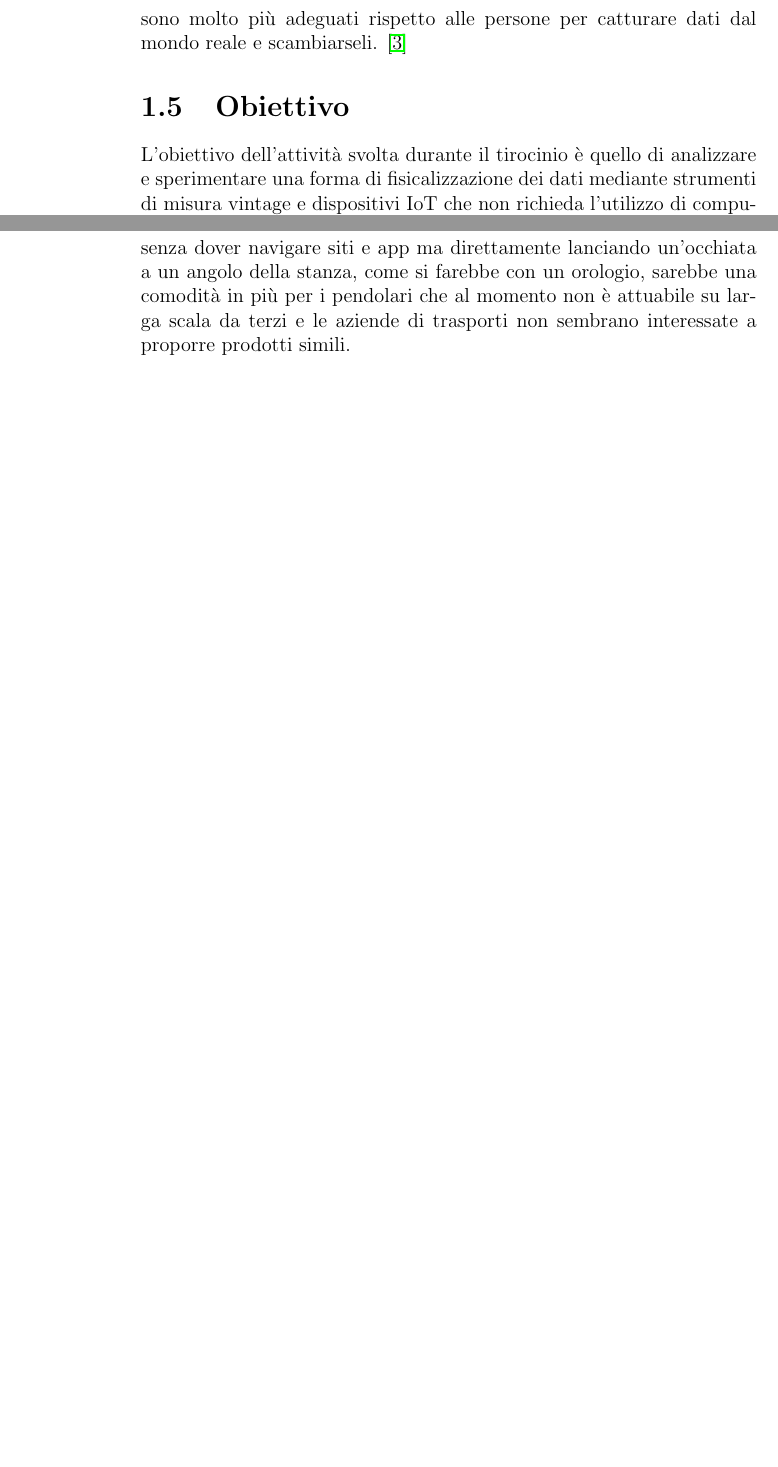
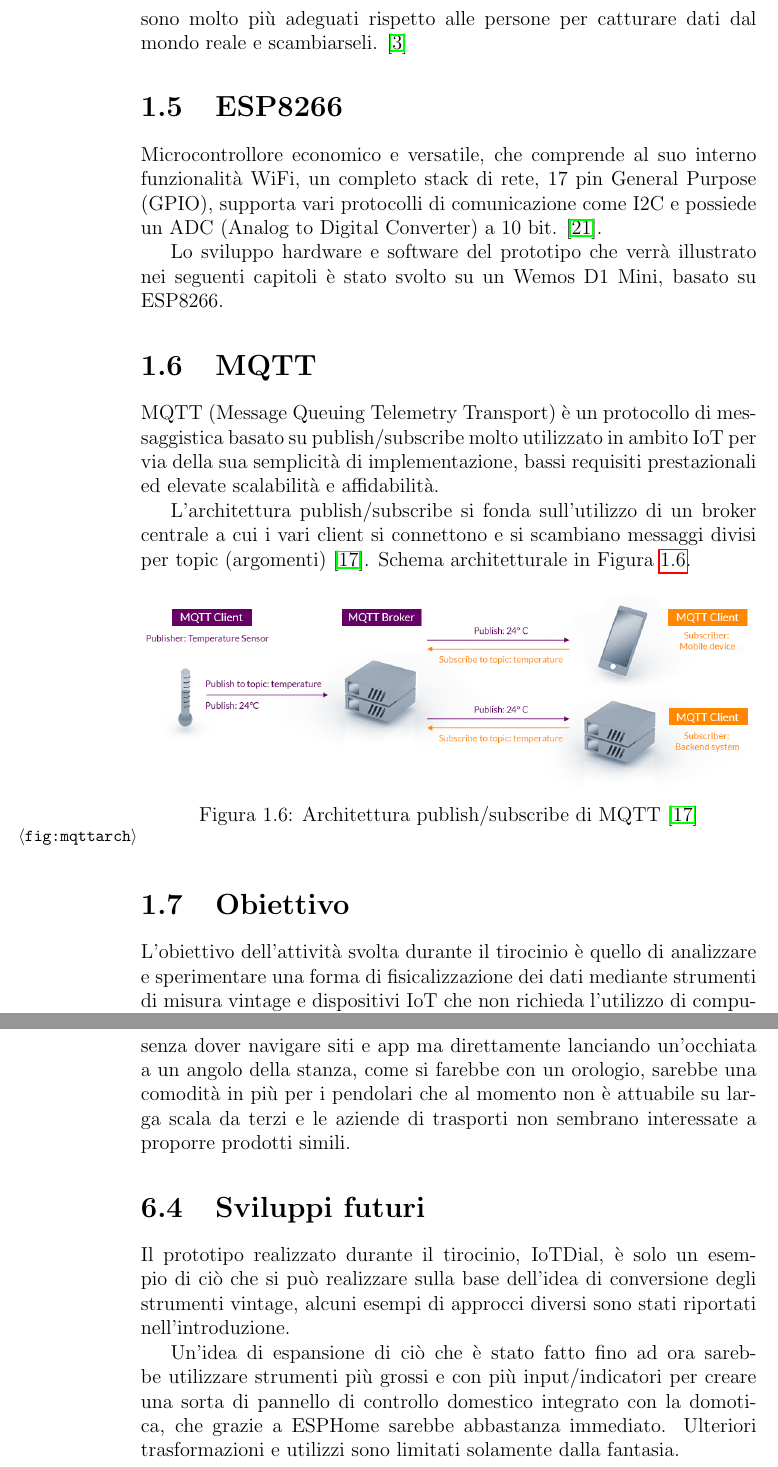
Before and after one commit to busolind/Tirocinio-Phys-Busolin, a LaTeX document (Tesi/Tesi.tex): two parts of pages 8 and 42 of 47 before the commit and two parts of pages 8 and 43 of 48 after it, joined at a grey line, cut so that both start at the same text, the shorter picture padded with empty space. Compiled offline with pdfLaTeX.

Commit message:
ESP, MQTT, sviluppi futuri

```diff
--- a/Tesi/Tesi.tex
+++ b/Tesi/Tesi.tex
@@ -216,6 +216,28 @@ si riferisce a una visione di Internet in cui non sono presenti solo persone a p
 sono connessi anche oggetti (\emph{cose}), i quali sono molto più adeguati rispetto alle persone per catturare dati dal mondo reale
 e scambiarseli.
 \cite{ashton2009internet}
+
+\section{ESP8266}
+Microcontrollore economico e versatile, che comprende al suo interno funzionalità WiFi, un completo stack di rete, 17 pin General
+Purpose (GPIO), supporta vari protocolli di comunicazione come I2C e possiede un ADC (Analog to Digital Converter) a 10 bit.
+\cite{esp8266}.
+
+Lo sviluppo hardware e software del prototipo che verrà illustrato nei seguenti capitoli è stato svolto su un Wemos D1 Mini, basato
+su ESP8266.
+
+\section{MQTT}
+MQTT (Message Queuing Telemetry Transport) è un protocollo di messaggistica basato su publish/subscribe molto utilizzato in ambito
+IoT per via della sua semplicità di implementazione, bassi requisiti prestazionali ed elevate scalabilità e affidabilità.
+
+L'architettura publish/subscribe si fonda sull'utilizzo di un broker centrale a cui i vari client si connettono e si scambiano messaggi
+divisi per topic (argomenti) \cite{mqttorg}. Schema architetturale in Figura~\ref{fig:mqttarch}.
+
+\begin{figure}[h]
+  \centering
+  \includegraphics[width=\textwidth]{mqttarch}
+  \caption{Architettura publish/subscribe di MQTT \cite{mqttorg}}
+  \label{fig:mqttarch}
+\end{figure}
 
 \section{Obiettivo}
 L'obiettivo dell'attività svolta durante il tirocinio è quello di analizzare e sperimentare una forma di fisicalizzazione
@@ -1301,6 +1323,13 @@ siti e app ma direttamente lanciando un'occhiata a un angolo della stanza, come
 per i pendolari che al momento non è attuabile su larga scala da terzi e le aziende di trasporti non sembrano interessate a proporre
 prodotti simili.
 
+\section{Sviluppi futuri}
+Il prototipo realizzato durante il tirocinio, IoTDial, è solo un esempio di ciò che si può realizzare sulla base dell'idea di conversione degli
+strumenti vintage, alcuni esempi di approcci diversi sono stati riportati nell'introduzione.
+
+Un'idea di espansione di ciò che è stato fatto fino ad ora sarebbe utilizzare strumenti più grossi e con più input/indicatori per creare
+una sorta di pannello di controllo domestico integrato con la domotica, che grazie a ESPHome sarebbe abbastanza immediato.
+Ulteriori trasformazioni e utilizzi sono limitati solamente dalla fantasia.
 
 
 \bibliographystyle{plain}
```
Also changed, not shown: Tesi/Biblio.bib (+16 -0 lines), Tesi/img/mqttarch.png (added), Tesi/Tesi.tex (2 more changed lines).
